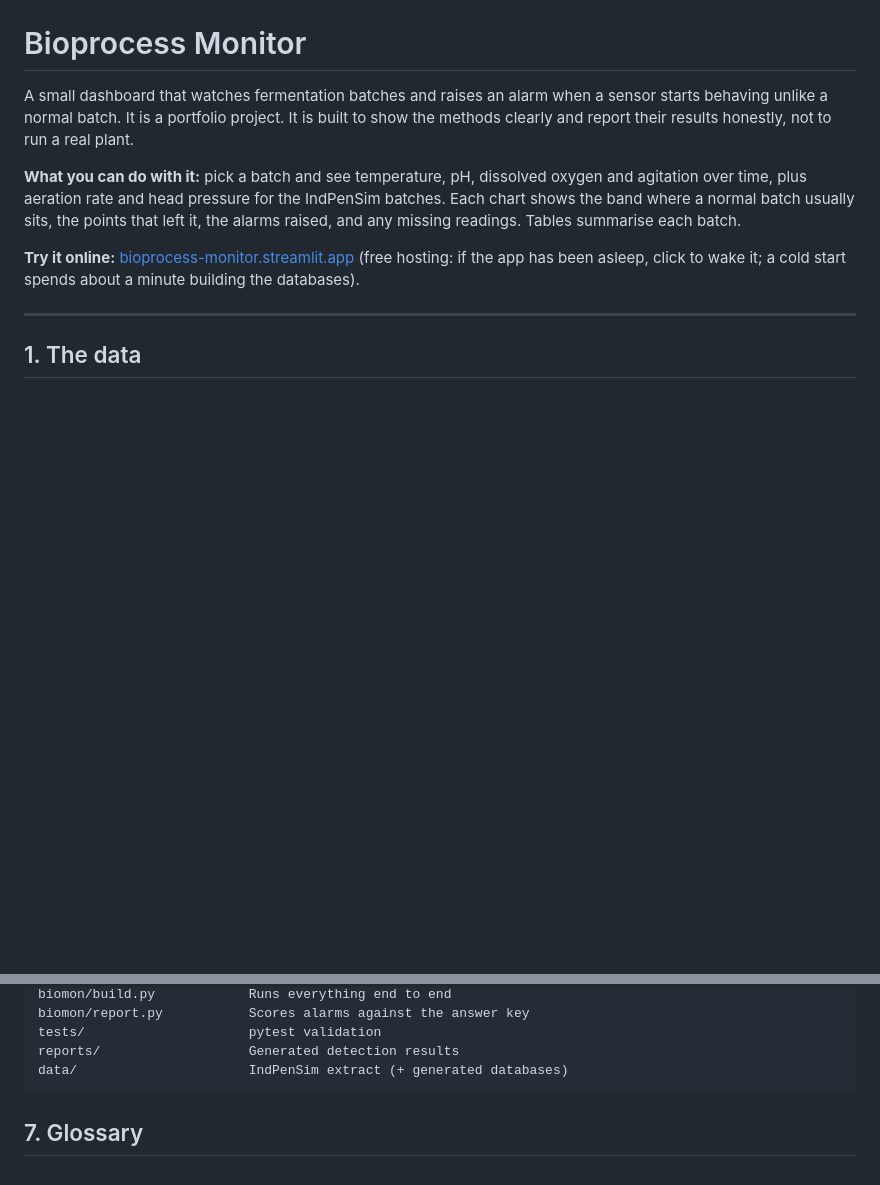
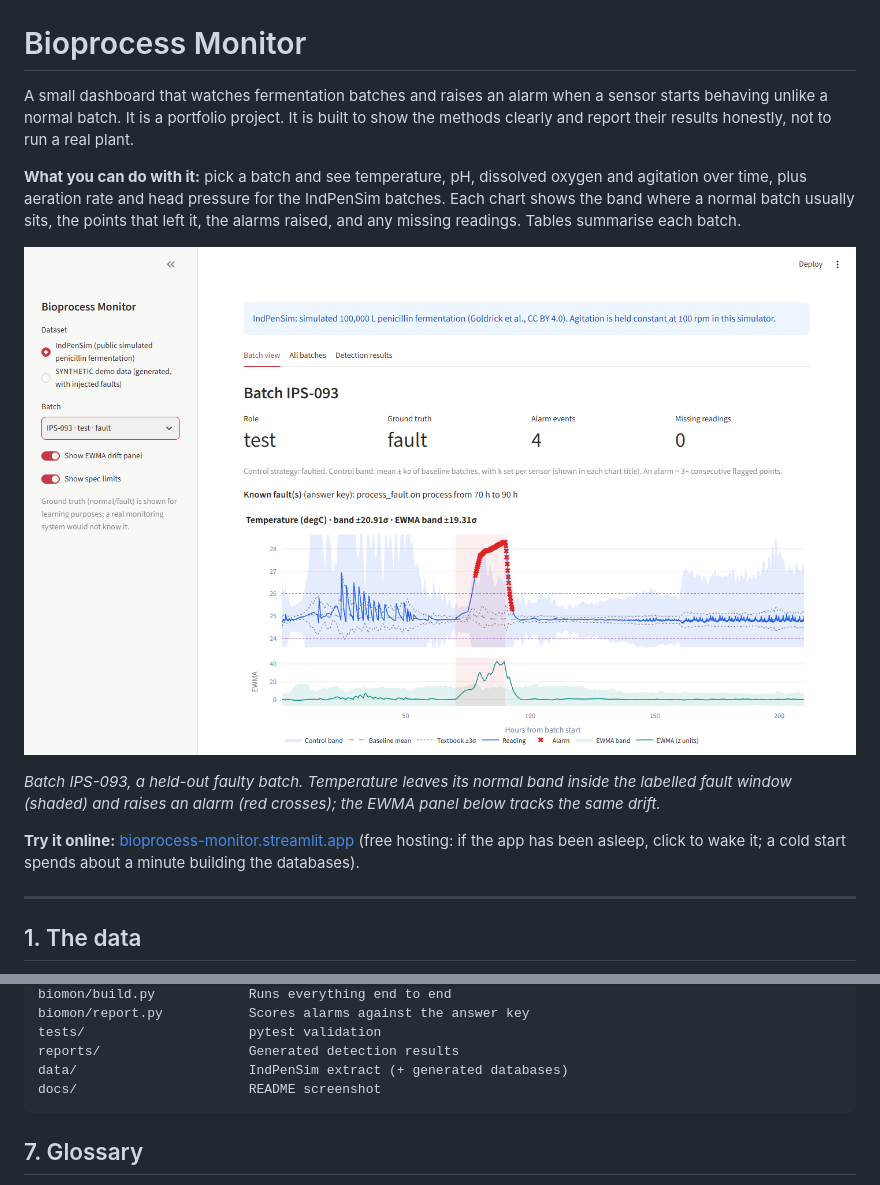
Before and after one commit to Adhithyan245/bioprocess-monitor, a Markdown page: README.md, 2 parts joined by grey strips. GitHub-like rendering; pictures changed too: docs/dashboard.png (added); blank space fills up the shorter version.

Commit message:
Add a dashboard screenshot to the README

````diff
--- a/README.md
+++ b/README.md
@@ -10,6 +10,12 @@ oxygen and agitation over time, plus aeration rate and head pressure for the
 IndPenSim batches. Each chart shows the band where a normal batch
 usually sits, the points that left it, the alarms raised, and any missing
 readings. Tables summarise each batch.
+
+![The dashboard showing IndPenSim batch IPS-093: the temperature reading climbs out of its normal band during the labelled fault window (70 to 90 h, shaded red) and is marked with red alarm crosses; the EWMA drift panel below rises at the same time.](docs/dashboard.png)
+
+*Batch IPS-093, a held-out faulty batch. Temperature leaves its normal band
+inside the labelled fault window (shaded) and raises an alarm (red crosses);
+the EWMA panel below tracks the same drift.*
 
 **Try it online:** [bioprocess-monitor.streamlit.app](https://bioprocess-monitor.streamlit.app)
 (free hosting: if the app has been asleep, click to wake it; a cold start
@@ -331,6 +337,7 @@ biomon/report.py           Scores alarms against the answer key
 tests/                     pytest validation
 reports/                   Generated detection results
 data/                      IndPenSim extract (+ generated databases)
+docs/                      README screenshot
 ```
 
 ## 7. Glossary
````
